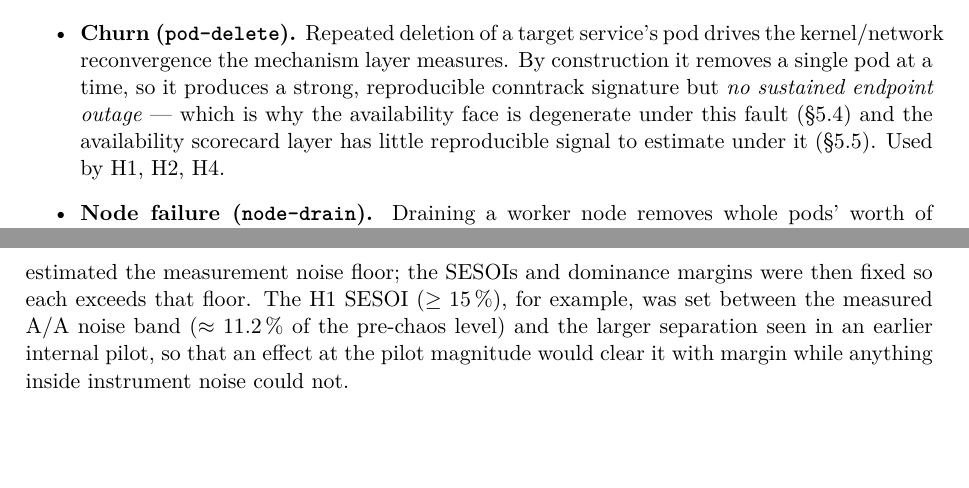
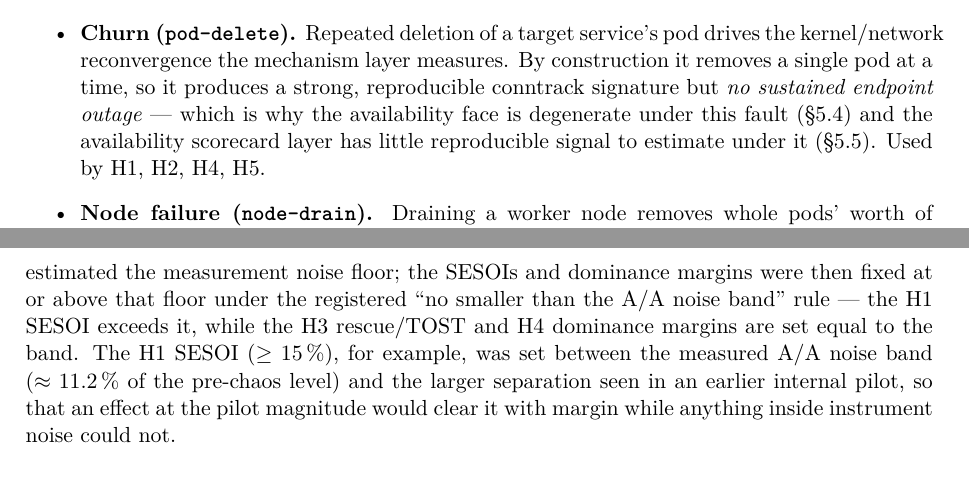
Before and after one commit to yhu02/uva-msc-thesis, a LaTeX thesis (thesis/latex/main.tex, which reads thesis/latex/chapters/04-methodology.tex): two parts of pages 20 and 21 of 46, joined at a grey line, cut so that both start at the same text, the shorter picture padded with empty space. Compiled offline with pdfLaTeX.

Commit message:
feat(thesis): methodology chapter — single-study design, review-clean
Pre-registered two-knob design (f, r) + interventional arms, confirmatory family
H1/H2/H3/H5 + Holm, descriptive H4, not-attempted H6, M1a/M1b/M2 gates,
support=significance+SESOI rule, 8-worker pinned cluster. Label-free; earlier
study acknowledged only label-free where the frozen prereg requires.

Supersedes the WIP checkpoint (5438a2f). Converge review fixes applied:
- pod-delete fault class 'Used by' now includes H5 (C1 supplies H1 and H5).
- margin calibration reworded to the registered 'no smaller than the A/A band'
  convention (H1 SESOI exceeds it; H3/H4 margins equal the band), not 'exceeds'.

```diff
--- a/thesis/latex/chapters/04-methodology.tex
+++ b/thesis/latex/chapters/04-methodology.tex
@@ -62,7 +62,7 @@ Two fault classes are used, each matched to the layer it exercises:
   strong, reproducible conntrack signature but \emph{no sustained endpoint
   outage} --- which is why the availability face is degenerate under this fault
   (\S\ref{sec:h4}) and the availability scorecard layer has little reproducible
-  signal to estimate under it (\S\ref{sec:h5}). Used by H1, H2, H4.
+  signal to estimate under it (\S\ref{sec:h5}). Used by H1, H2, H4, H5.
 \item \textbf{Node failure (\texttt{node-drain}).} Draining a worker node
   removes whole pods' worth of endpoints at once, producing the sustained
   availability trough the replication-rescue hypothesis (H3) needs. It is run
@@ -114,8 +114,10 @@ actual run cluster; it passed (all five levels within $\pm 0.05$, 3/3
 consecutive attempts), so the designed-level dose design and Page's test stand
 rather than the pre-registered continuous-fraction fallback. \textbf{M2} was an
 A/A calibration block (same-placement pairs, null data) that estimated the
-measurement noise floor; the SESOIs and dominance margins were then fixed so
-each exceeds that floor. The H1 SESOI ($\geq 15\,\%$), for example, was set
+measurement noise floor; the SESOIs and dominance margins were then fixed at or
+above that floor under the registered ``no smaller than the A/A noise band''
+rule --- the H1 SESOI exceeds it, while the H3 rescue/TOST and H4 dominance
+margins are set equal to the band. The H1 SESOI ($\geq 15\,\%$), for example, was set
 between the measured A/A noise band ($\approx 11.2\,\%$ of the pre-chaos level)
 and the larger separation seen in an earlier internal pilot, so that an effect
 at the pilot magnitude would clear it with margin while anything inside
```
